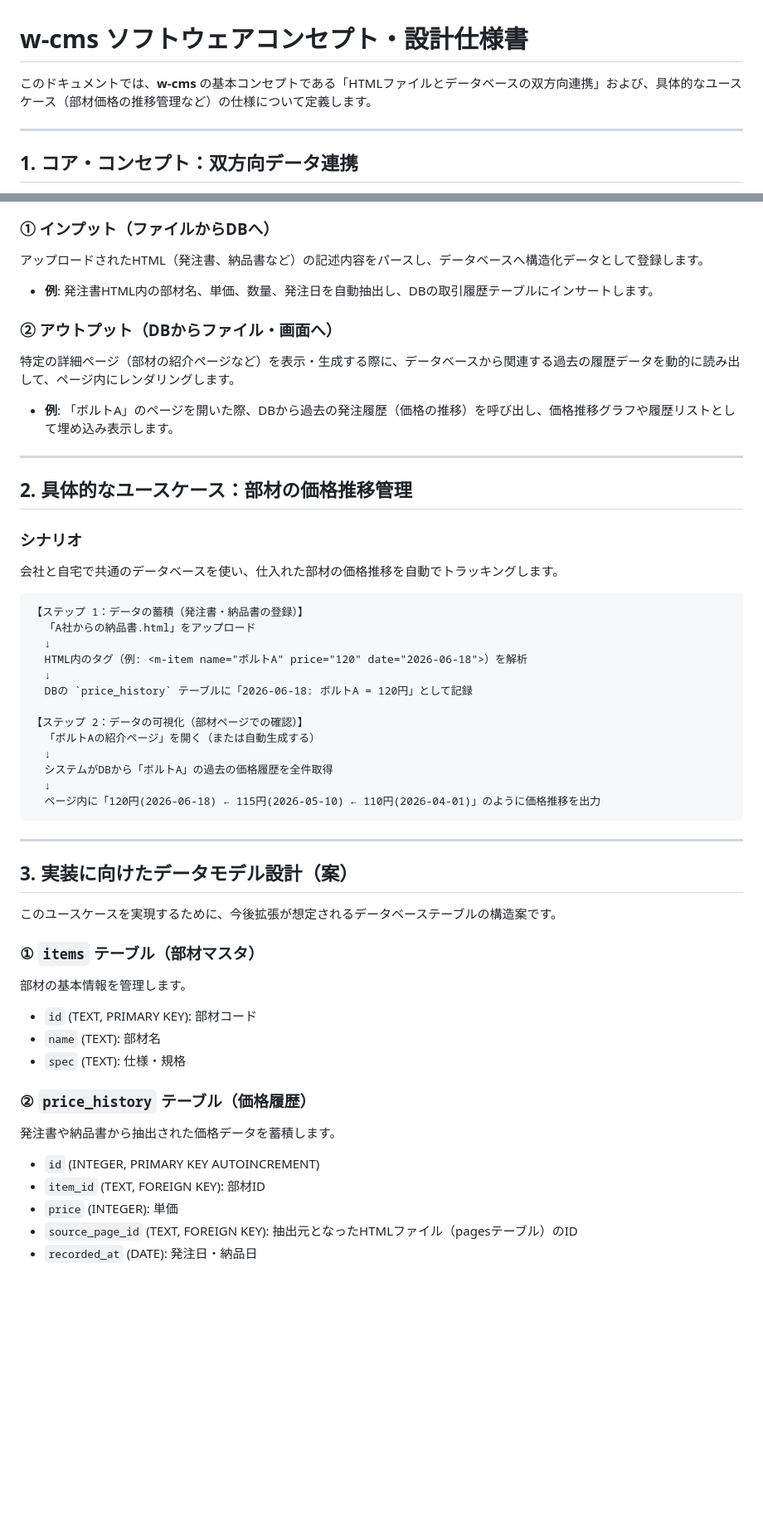
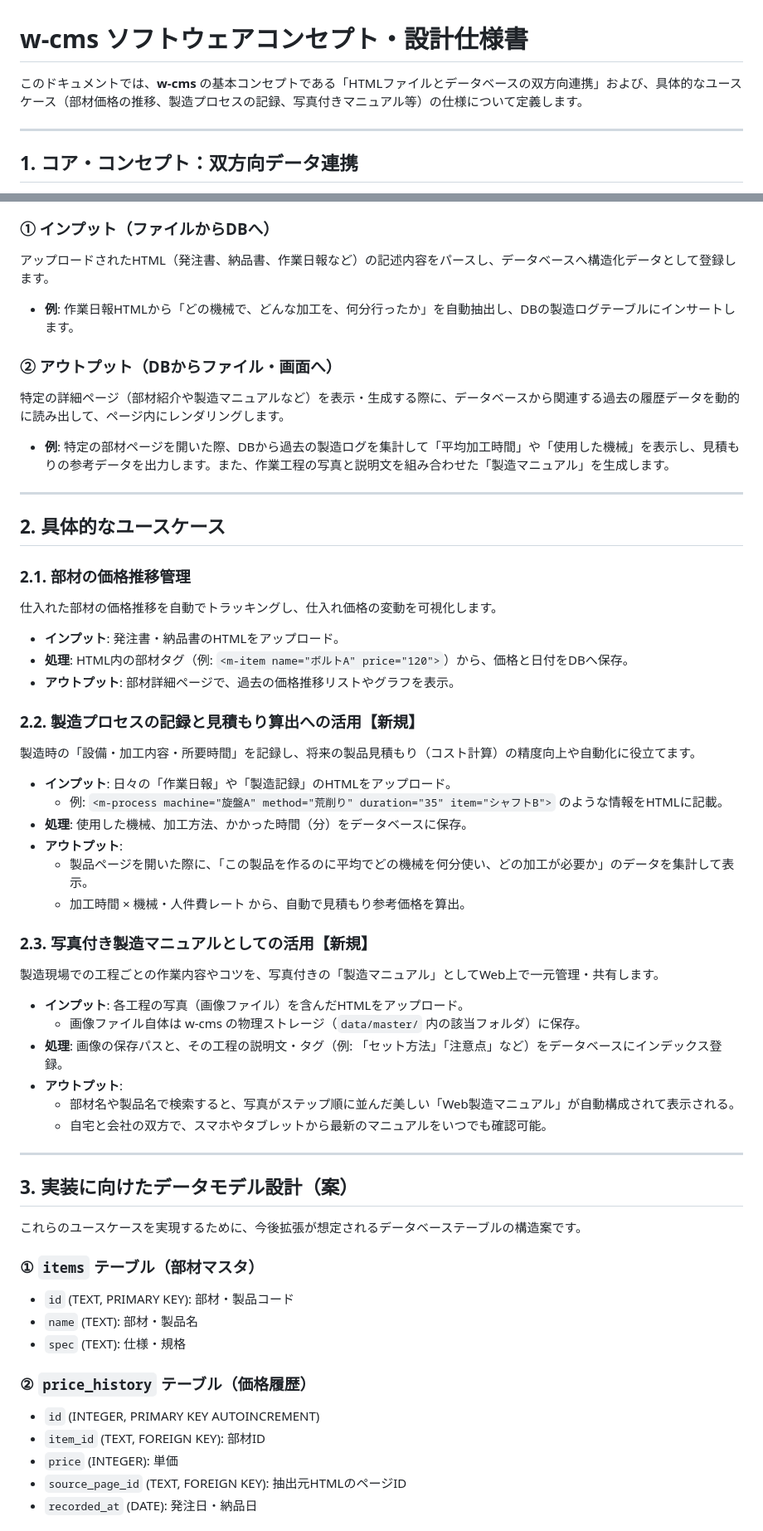
Before and after one commit to wordring/w-cms, a Markdown page: docs/concept.md, 2 parts joined by grey strips. Shown at 83% size. GitHub-like rendering; blank space fills up the shorter version.

Commit message:
docs: expand concept to include manufacturing logs and manual use cases

````diff
--- a/docs/concept.md
+++ b/docs/concept.md
@@ -1,6 +1,6 @@
 # w-cms ソフトウェアコンセプト・設計仕様書
 
-このドキュメントでは、**w-cms** の基本コンセプトである「HTMLファイルとデータベースの双方向連携」および、具体的なユースケース（部材価格の推移管理など）の仕様について定義します。
+このドキュメントでは、**w-cms** の基本コンセプトである「HTMLファイルとデータベースの双方向連携」および、具体的なユースケース（部材価格の推移、製造プロセスの記録、写真付きマニュアル等）の仕様について定義します。
 
 ---
 
@@ -15,52 +15,55 @@ graph LR
 ```
 
 ### ① インプット（ファイルからDBへ）
-アップロードされたHTML（発注書、納品書など）の記述内容をパースし、データベースへ構造化データとして登録します。
-*   **例**: 発注書HTML内の部材名、単価、数量、発注日を自動抽出し、DBの取引履歴テーブルにインサートします。
+アップロードされたHTML（発注書、納品書、作業日報など）の記述内容をパースし、データベースへ構造化データとして登録します。
+*   **例**: 作業日報HTMLから「どの機械で、どんな加工を、何分行ったか」を自動抽出し、DBの製造ログテーブルにインサートします。
 
 ### ② アウトプット（DBからファイル・画面へ）
-特定の詳細ページ（部材の紹介ページなど）を表示・生成する際に、データベースから関連する過去の履歴データを動的に読み出して、ページ内にレンダリングします。
-*   **例**: 「ボルトA」のページを開いた際、DBから過去の発注履歴（価格の推移）を呼び出し、価格推移グラフや履歴リストとして埋め込み表示します。
+特定の詳細ページ（部材紹介や製造マニュアルなど）を表示・生成する際に、データベースから関連する過去の履歴データを動的に読み出して、ページ内にレンダリングします。
+*   **例**: 特定の部材ページを開いた際、DBから過去の製造ログを集計して「平均加工時間」や「使用した機械」を表示し、見積もりの参考データを出力します。また、作業工程の写真と説明文を組み合わせた「製造マニュアル」を生成します。
 
 ---
 
-## 2. 具体的なユースケース：部材の価格推移管理
+## 2. 具体的なユースケース
 
-### シナリオ
-会社と自宅で共通のデータベースを使い、仕入れた部材の価格推移を自動でトラッキングします。
+### 2.1. 部材の価格推移管理
+仕入れた部材の価格推移を自動でトラッキングし、仕入れ価格の変動を可視化します。
+*   **インプット**: 発注書・納品書のHTMLをアップロード。
+*   **処理**: HTML内の部材タグ（例: `<m-item name="ボルトA" price="120">`）から、価格と日付をDBへ保存。
+*   **アウトプット**: 部材詳細ページで、過去の価格推移リストやグラフを表示。
 
-```text
-【ステップ 1：データの蓄積（発注書・納品書の登録）】
-  「A社からの納品書.html」をアップロード
-  ↓
-  HTML内のタグ（例: <m-item name="ボルトA" price="120" date="2026-06-18">）を解析
-  ↓
-  DBの `price_history` テーブルに「2026-06-18: ボルトA = 120円」として記録
+### 2.2. 製造プロセスの記録と見積もり算出への活用【新規】
+製造時の「設備・加工内容・所要時間」を記録し、将来の製品見積もり（コスト計算）の精度向上や自動化に役立てます。
+*   **インプット**: 日々の「作業日報」や「製造記録」のHTMLをアップロード。
+    *   例: `<m-process machine="旋盤A" method="荒削り" duration="35" item="シャフトB">` のような情報をHTMLに記載。
+*   **処理**: 使用した機械、加工方法、かかった時間（分）をデータベースに保存。
+*   **アウトプット**:
+    *   製品ページを開いた際に、「この製品を作るのに平均でどの機械を何分使い、どの加工が必要か」のデータを集計して表示。
+    *   加工時間 × 機械・人件費レート から、自動で見積もり参考価格を算出。
 
-【ステップ 2：データの可視化（部材ページでの確認）】
-  「ボルトAの紹介ページ」を開く（または自動生成する）
-  ↓
-  システムがDBから「ボルトA」の過去の価格履歴を全件取得
-  ↓
-  ページ内に「120円(2026-06-18) ← 115円(2026-05-10) ← 110円(2026-04-01)」のように価格推移を出力
-```
+### 2.3. 写真付き製造マニュアルとしての活用【新規】
+製造現場での工程ごとの作業内容やコツを、写真付きの「製造マニュアル」としてWeb上で一元管理・共有します。
+*   **インプット**: 各工程の写真（画像ファイル）を含んだHTMLをアップロード。
+    *   画像ファイル自体は w-cms の物理ストレージ（`data/master/` 内の該当フォルダ）に保存。
+*   **処理**: 画像の保存パスと、その工程の説明文・タグ（例: 「セット方法」「注意点」など）をデータベースにインデックス登録。
+*   **アウトプット**:
+    *   部材名や製品名で検索すると、写真がステップ順に並んだ美しい「Web製造マニュアル」が自動構成されて表示される。
+    *   自宅と会社の双方で、スマホやタブレットから最新のマニュアルをいつでも確認可能。
 
 ---
 
 ## 3. 実装に向けたデータモデル設計（案）
 
-このユースケースを実現するために、今後拡張が想定されるデータベーステーブルの構造案です。
+これらのユースケースを実現するために、今後拡張が想定されるデータベーステーブルの構造案です。
 
 ### ① `items` テーブル（部材マスタ）
-部材の基本情報を管理します。
-*   `id` (TEXT, PRIMARY KEY): 部材コード
-*   `name` (TEXT): 部材名
+*   `id` (TEXT, PRIMARY KEY): 部材・製品コード
+*   `name` (TEXT): 部材・製品名
 *   `spec` (TEXT): 仕様・規格
 
 ### ② `price_history` テーブル（価格履歴）
-発注書や納品書から抽出された価格データを蓄積します。
 *   `id` (INTEGER, PRIMARY KEY AUTOINCREMENT)
 *   `item_id` (TEXT, FOREIGN KEY): 部材ID
 *   `price` (INTEGER): 単価
-*   `source_page_id` (TEXT, FOREIGN KEY): 抽出元となったHTMLファイル（pagesテーブル）のID
+*   `source_page_id` (TEXT, FOREIGN KEY): 抽出元HTMLのページID
 *   `recorded_at` (DATE): 発注日・納品日
````
Also changed, not shown: other parts of docs/concept.md (+25 -9 lines).
